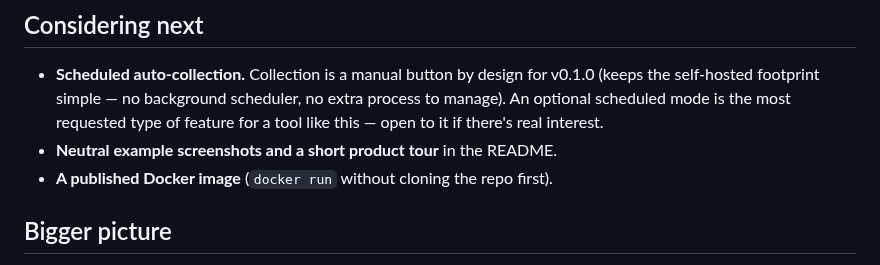
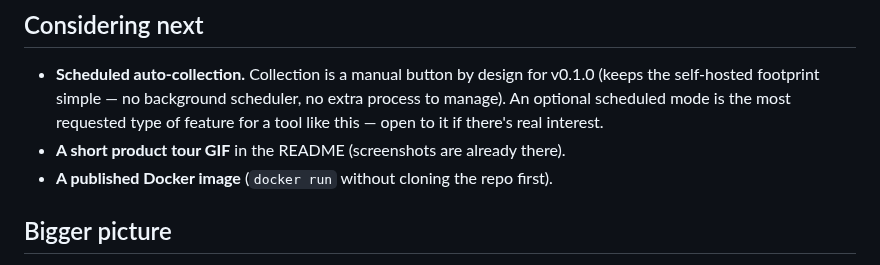
Before and after one commit to gammagrid/gammagrid, a Markdown page: ROADMAP.md, the part around the change. Drawn GitHub-style.

```diff
--- a/ROADMAP.md
+++ b/ROADMAP.md
@@ -22,7 +22,7 @@ commitment or a timeline. Priorities shift based on real usage; see
   no extra process to manage). An optional scheduled mode is the most
   requested type of feature for a tool like this — open to it if there's
   real interest.
-- **Neutral example screenshots and a short product tour** in the README.
+- **A short product tour GIF** in the README (screenshots are already there).
 - **A published Docker image** (`docker run` without cloning the repo first).
 
 ## Bigger picture
```
Also changed, not shown: README.md (+10 -2 lines), docs/img/gex-heatmap.png (added), docs/img/iv-surface.png (added), docs/img/screener.png (added).
